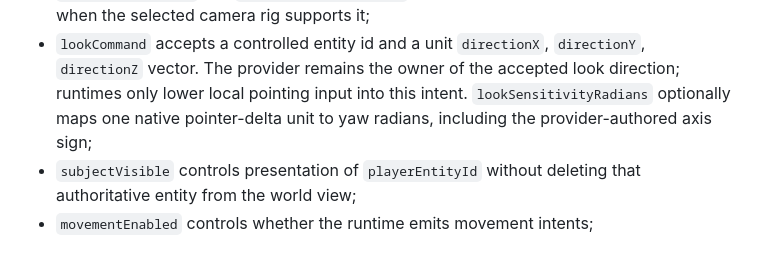
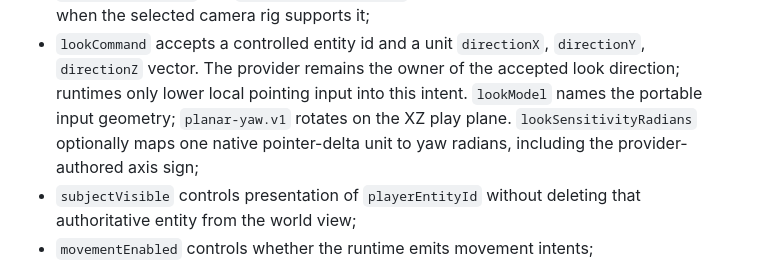
Before and after one commit to GameCult/Eve, a Markdown page: docs/world-state-lowering.md, the part around the change. Drawn GitHub-style.

Commit message:
Name planar yaw input geometry

```diff
--- a/docs/world-state-lowering.md
+++ b/docs/world-state-lowering.md
@@ -105,7 +105,8 @@ state:
 - `lookCommand` accepts a controlled entity id and a unit `directionX`,
   `directionY`, `directionZ` vector. The provider remains the owner of the
   accepted look direction; runtimes only lower local pointing input into this
-  intent. `lookSensitivityRadians` optionally maps one native pointer-delta
+  intent. `lookModel` names the portable input geometry; `planar-yaw.v1`
+  rotates on the XZ play plane. `lookSensitivityRadians` optionally maps one native pointer-delta
   unit to yaw radians, including the provider-authored axis sign;
 - `subjectVisible` controls presentation of `playerEntityId` without deleting
   that authoritative entity from the world view;
```
